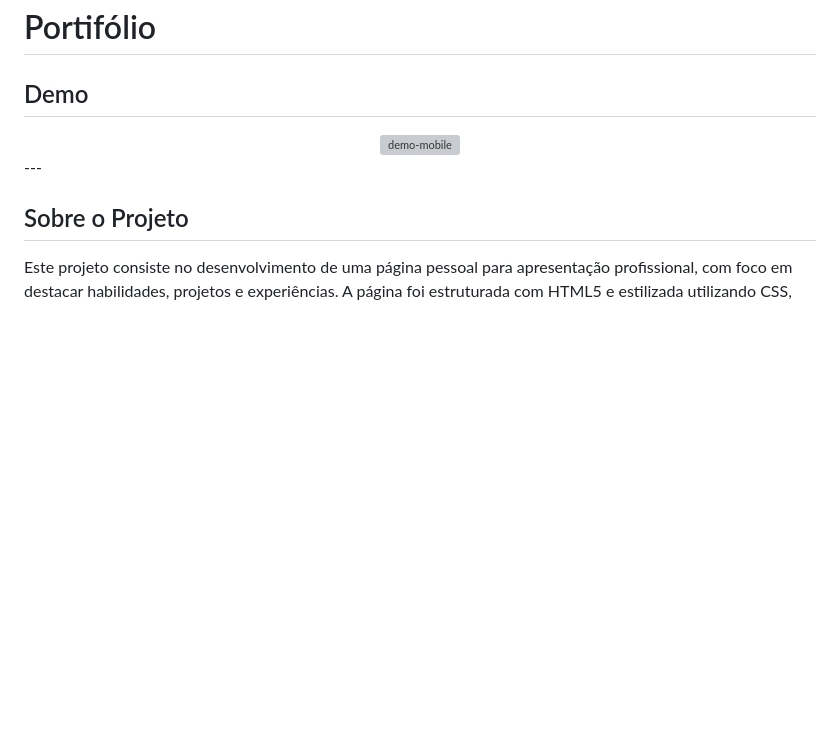
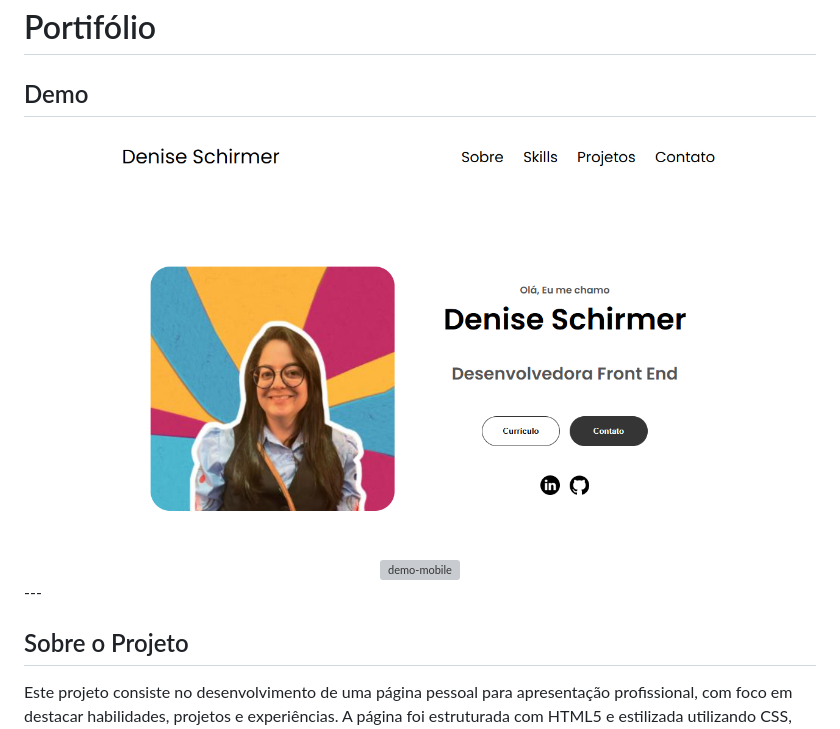
Before and after one commit to deniseschirmer/portifolio, a Markdown page: readme.md, the part around the change. Rendered like a GitHub page; pictures changed too: github/port1.png (added); blank space fills up the shorter version; grey boxes are pictures that could not be loaded.

Commit message:
feat: adicionando imagem readme

```diff
--- a/readme.md
+++ b/readme.md
@@ -3,6 +3,7 @@
 ## Demo
 
 <div align="center" >
+<img src="./github/port1.png" alt="demo" height="425">
    <img src="portifolio.gif" alt="demo-mobile" height="425">
 </div>
  ---
```
